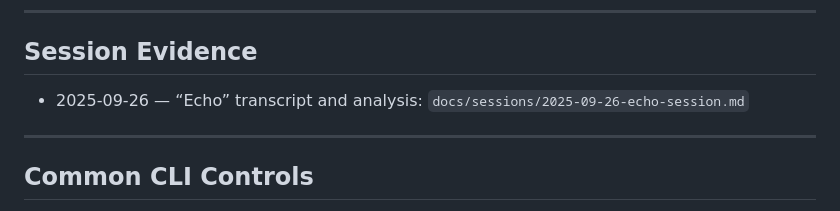
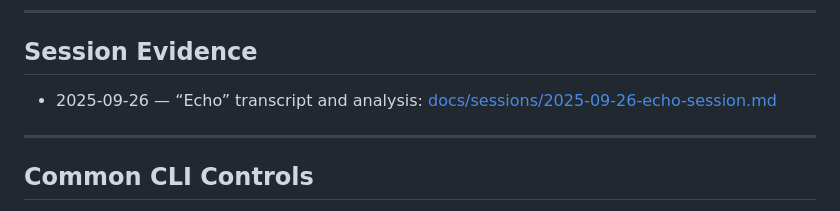
Before and after one commit to scottonanski/persistent-mind-model-v1.0, a Markdown page: README.md, the part around the change. Rendered like a GitHub page.

Commit message:
added session evidence doc and update readme

```diff
--- a/README.md
+++ b/README.md
@@ -76,7 +76,7 @@ Those guides cover environment creation, model configuration, autonomy controls,
 
 ## Session Evidence
 
-- 2025-09-26 — “Echo” transcript and analysis: `docs/sessions/2025-09-26-echo-session.md`
+- 2025-09-26 — “Echo” transcript and analysis: [docs/sessions/2025-09-26-echo-session.md](docs/sessions/2025-09-26-echo-session.md)
 
 ---
 
```
